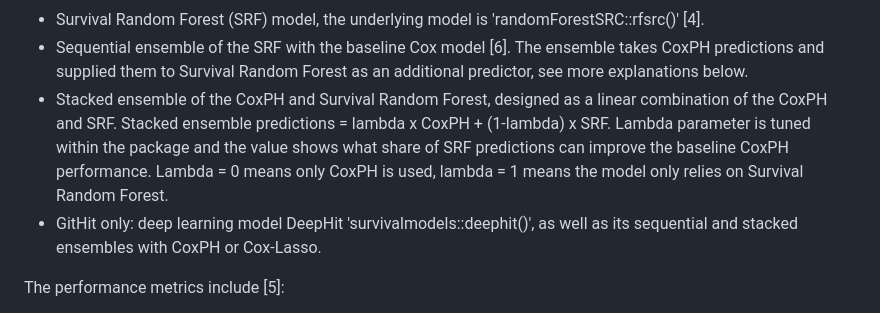
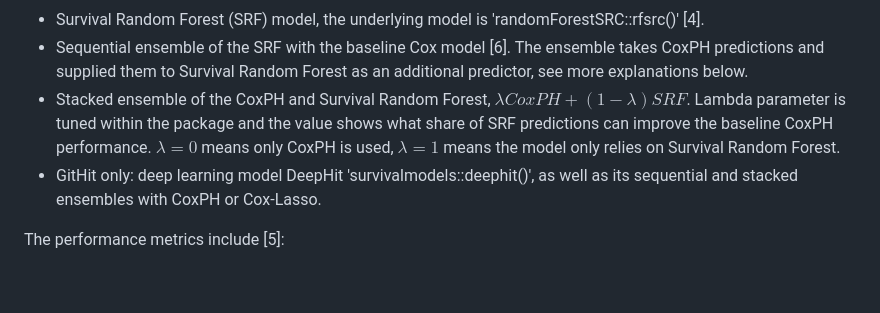
Before and after one commit to dianashams/survcompare, a Markdown page: README.md, the part around the change. Drawn GitHub-style; blank space fills up the shorter version.

```diff
--- a/README.md
+++ b/README.md
@@ -18,7 +18,7 @@ In more details, the baseline models are:
 The alternatives are:
   * Survival Random Forest (SRF) model, the underlying  model is 'randomForestSRC::rfsrc()' [4].
   * Sequential ensemble of the SRF with the baseline Cox model [6]. The ensemble takes CoxPH predictions and supplied them to  Survival Random Forest as an additional predictor, see more explanations below.
-  * Stacked ensemble of the CoxPH and Survival Random Forest, designed as a linear combination of the CoxPH and SRF. Stacked ensemble predictions = lambda x CoxPH + (1-lambda) x SRF. Lambda parameter is tuned within the package and the value shows what share of SRF predictions can improve the baseline CoxPH performance. Lambda = 0 means only CoxPH is used, lambda = 1 means the model only relies on Survival Random Forest.
+  * Stacked ensemble of the CoxPH and Survival Random Forest, $`\lambda CoxPH + (1-\lambda) SRF`$. Lambda parameter is tuned within the package and the value shows what share of SRF predictions can improve the baseline CoxPH performance. $`\lambda = 0`$ means only CoxPH is used, $`\lambda = 1`$  means the model only relies on Survival Random Forest.
   * GitHit only: deep learning model DeepHit 'survivalmodels::deephit()', as well as its sequential and stacked ensembles with CoxPH or Cox-Lasso.
 
 The performance metrics include [5]:
```
